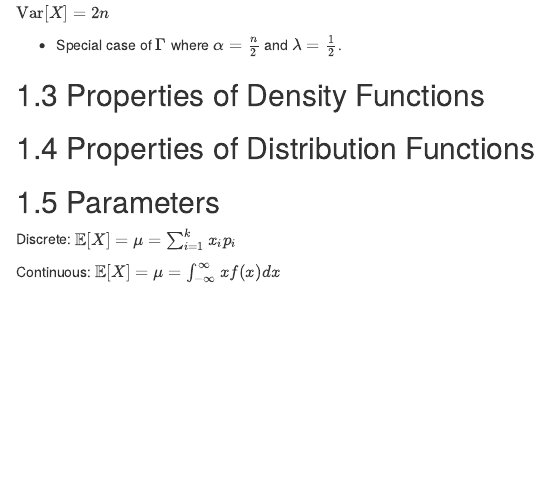
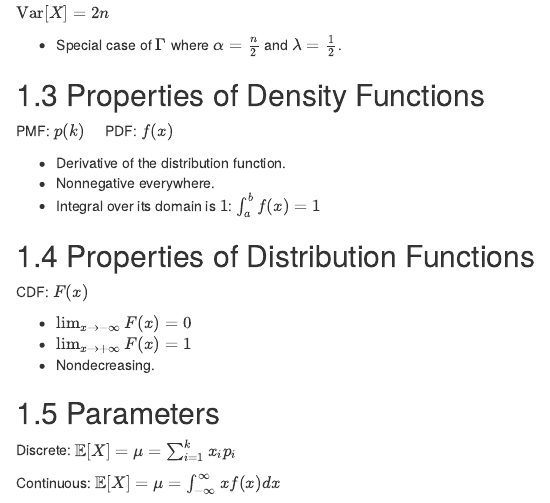
Before and after one commit to kelly-sovacool/learning-stats, an R Markdown document (03-distr.Rmd): the page in a window 1100 px wide, from 3000 px down. Rendered offline with R 4.5, knitr and Pandoc, with nearby package versions; drawn as R Markdown's standard HTML page in place of the format the file asks for.

Commit message:
add properties of density & distribution functions

```diff
--- a/03-distr.Rmd
+++ b/03-distr.Rmd
@@ -174,7 +174,19 @@ $\text{Var}[X] = 2n$
 
 ## Properties of Density Functions
 
+PMF: $p(k) \quad$ PDF: $f(x)$
+
+- Derivative of the distribution function.
+- Nonnegative everywhere.
+- Integral over its domain is $1$: $\int_a^b f(x)=1$
+
 ## Properties of Distribution Functions
+
+CDF: $F(x)$
+
+- $\lim_{x\rightarrow -\infty} F(x) = 0$
+- $\lim_{x\rightarrow +\infty} F(x) = 1$
+- Nondecreasing.
 
 ## Parameters
 
```
Also changed, not shown: docs/search_index.json, 2 other files.
